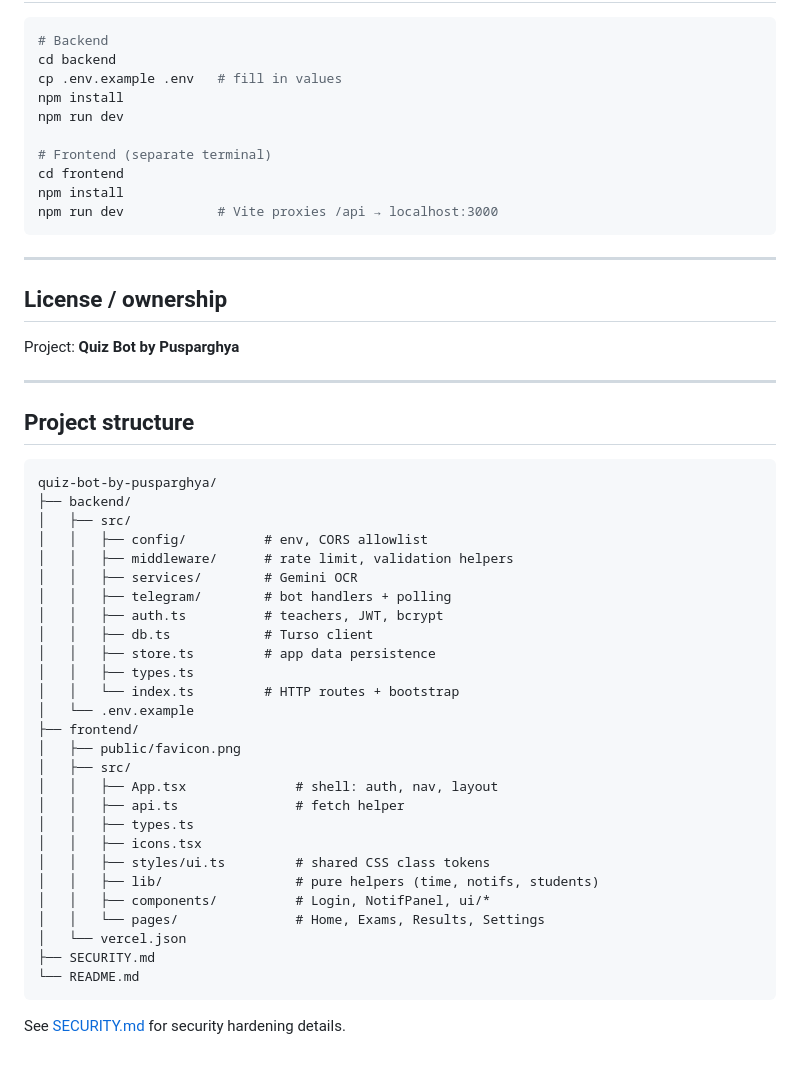
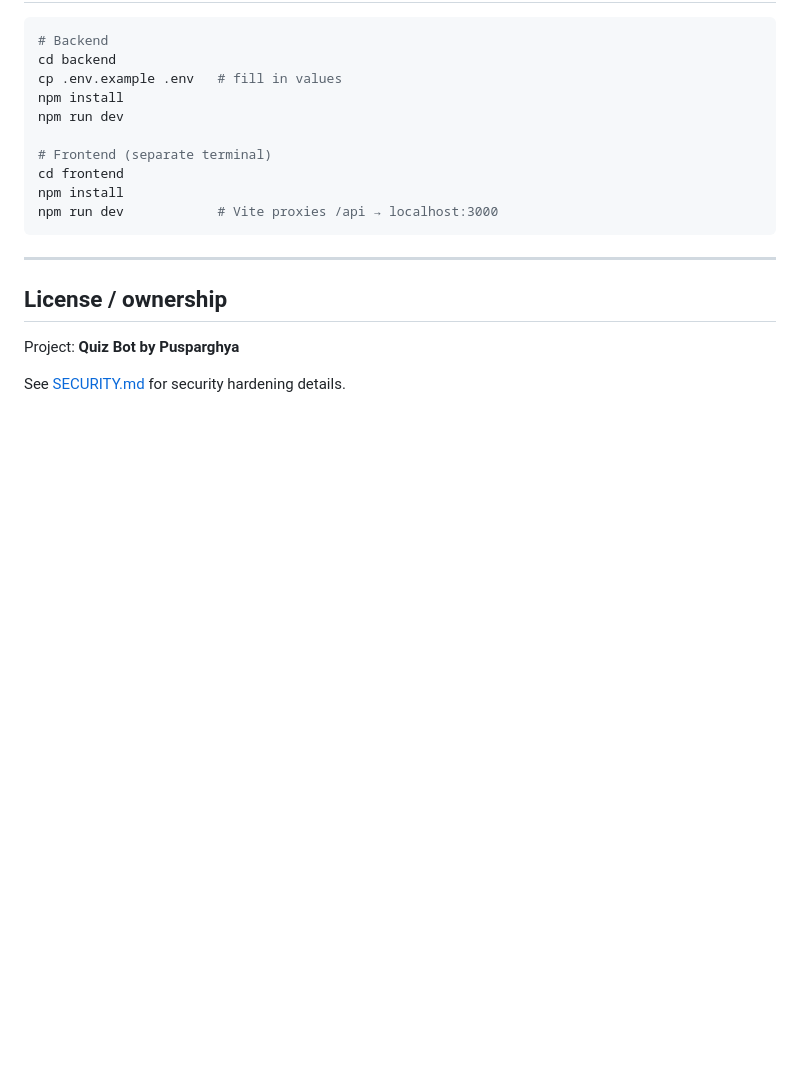
Before and after one commit to pusparghya-manna/quiz-bot-by-pusparghya, a Markdown page: README.md, the part around the change. Rendered like a GitHub page; blank space fills up the shorter version.

````diff
--- a/README.md
+++ b/README.md
@@ -142,39 +142,4 @@ npm run dev            # Vite proxies /api → localhost:3000
 
 Project: **Quiz Bot by Pusparghya**
 
-
----
-
-## Project structure
-
-```text
-quiz-bot-by-pusparghya/
-├── backend/
-│   ├── src/
-│   │   ├── config/          # env, CORS allowlist
-│   │   ├── middleware/      # rate limit, validation helpers
-│   │   ├── services/        # Gemini OCR
-│   │   ├── telegram/        # bot handlers + polling
-│   │   ├── auth.ts          # teachers, JWT, bcrypt
-│   │   ├── db.ts            # Turso client
-│   │   ├── store.ts         # app data persistence
-│   │   ├── types.ts
-│   │   └── index.ts         # HTTP routes + bootstrap
-│   └── .env.example
-├── frontend/
-│   ├── public/favicon.png
-│   ├── src/
-│   │   ├── App.tsx              # shell: auth, nav, layout
-│   │   ├── api.ts               # fetch helper
-│   │   ├── types.ts
-│   │   ├── icons.tsx
-│   │   ├── styles/ui.ts         # shared CSS class tokens
-│   │   ├── lib/                 # pure helpers (time, notifs, students)
-│   │   ├── components/          # Login, NotifPanel, ui/*
-│   │   └── pages/               # Home, Exams, Results, Settings
-│   └── vercel.json
-├── SECURITY.md
-└── README.md
-```
-
 See [SECURITY.md](./SECURITY.md) for security hardening details.
````
